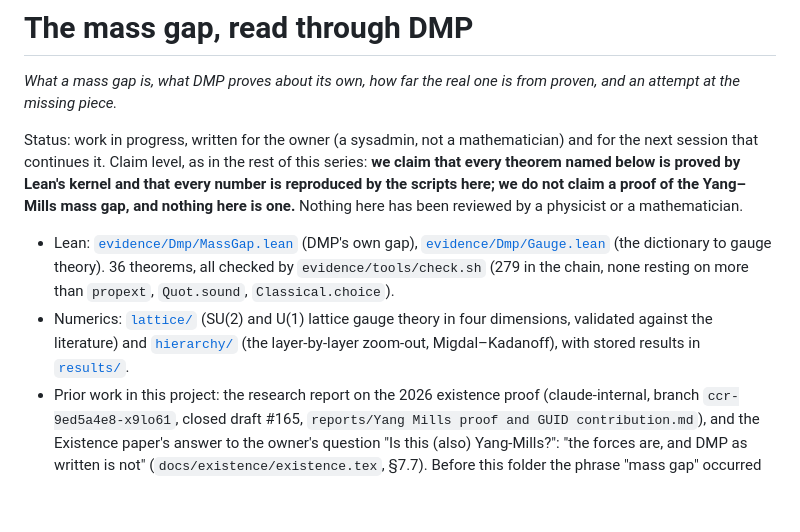
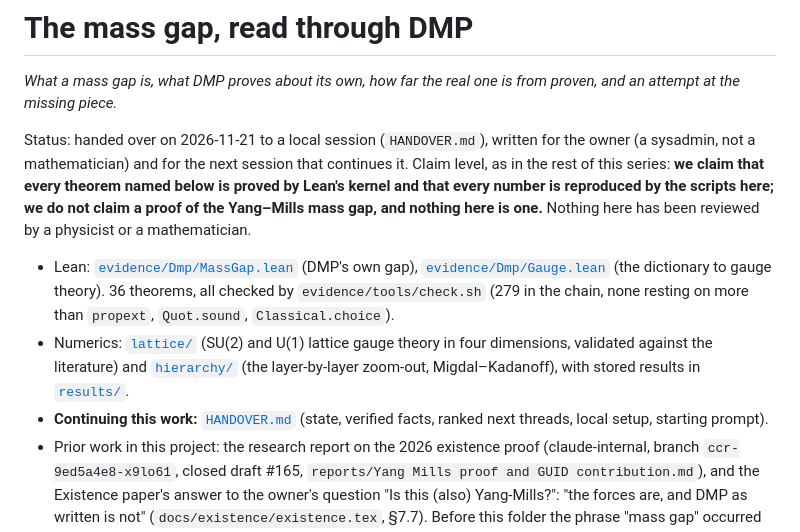
Before and after one commit to StevenHrovat/gravity, a Markdown page: docs/mass-gap/README.md, the part around one of its changes. Rendered like a GitHub page; blank space fills up the shorter version.

```diff
--- a/docs/mass-gap/README.md
+++ b/docs/mass-gap/README.md
@@ -2,7 +2,7 @@
 
 *What a mass gap is, what DMP proves about its own, how far the real one is from proven, and an attempt at the missing piece.*
 
-Status: work in progress, written for the owner (a sysadmin, not a mathematician) and for the next session that continues it. Claim level,
+Status: handed over on 2026-11-21 to a local session (`HANDOVER.md`), written for the owner (a sysadmin, not a mathematician) and for the next session that continues it. Claim level,
 as in the rest of this series: **we claim that every theorem named below is proved by Lean's kernel and that every number is reproduced
 by the scripts here; we do not claim a proof of the Yang–Mills mass gap, and nothing here is one.** Nothing here has been reviewed by a
 physicist or a mathematician.
@@ -12,6 +12,7 @@ physicist or a mathematician.
   `propext`, `Quot.sound`, `Classical.choice`).
 - Numerics: [`lattice/`](lattice/) (SU(2) and U(1) lattice gauge theory in four dimensions, validated against the literature) and
   [`hierarchy/`](hierarchy/) (the layer-by-layer zoom-out, Migdal–Kadanoff), with stored results in [`results/`](results/).
+- **Continuing this work:** [`HANDOVER.md`](HANDOVER.md) (state, verified facts, ranked next threads, local setup, starting prompt).
 - Prior work in this project: the research report on the 2026 existence proof (claude-internal, branch `ccr-9ed5a4e8-x9lo61`, closed
   draft #165, `reports/Yang Mills proof and GUID contribution.md`), and the Existence paper's answer to the owner's question "Is this
   (also) Yang-Mills?": "the forces are, and DMP as written is not" (`docs/existence/existence.tex`, §7.7). Before this folder the phrase
```
Also changed, not shown: other parts of docs/mass-gap/README.md (+29 -1 lines), docs/mass-gap/HANDOVER.md (added, +169 -0 lines), docs/mass-gap/figures/gap.png (added), docs/mass-gap/figures/photon.png (added), 4 other files.
